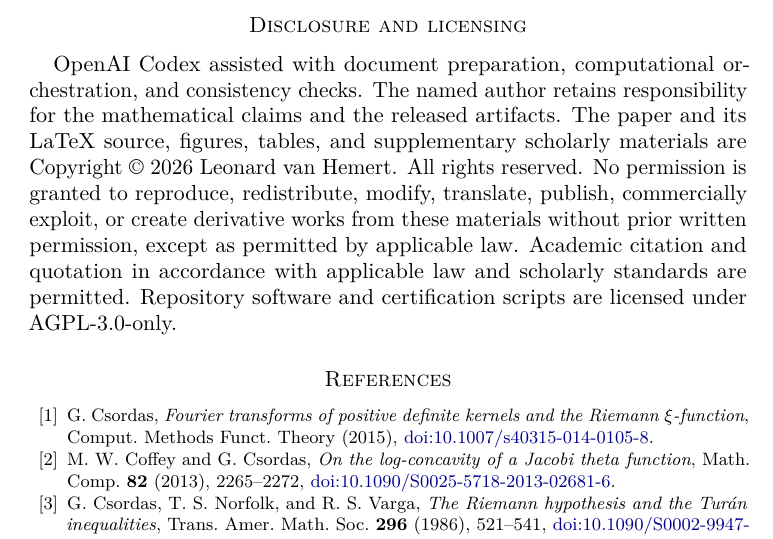
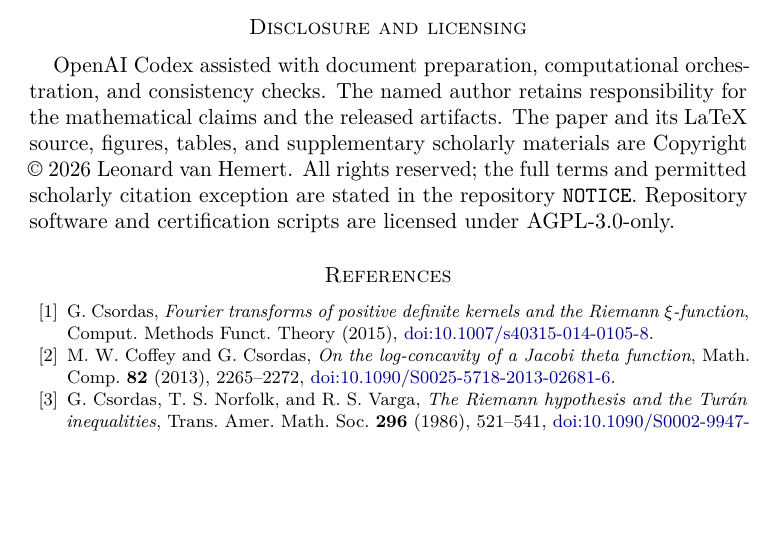
Before and after one commit to LeonardSEO/certified-riemann-xi-positivity, a LaTeX paper (paper/main.tex): part of page 10 of 11, cut so that both start at the same text, the shorter picture padded with empty space. Compiled offline with pdfLaTeX.

Commit message:
docs(paper): keep licensing disclosure compact

```diff
--- a/paper/main.tex
+++ b/paper/main.tex
@@ -674,13 +674,10 @@ OpenAI Codex assisted with document preparation, computational orchestration,
 and consistency checks.  The named author retains responsibility for the
 mathematical claims and the released artifacts.  The paper and its LaTeX
 source, figures, tables, and supplementary scholarly materials are Copyright
-\textcopyright{} 2026 Leonard van Hemert.  All rights reserved.  No permission
-is granted to reproduce, redistribute, modify, translate, publish,
-commercially exploit, or create derivative works from these materials without
-prior written permission, except as permitted by applicable law.  Academic
-citation and quotation in accordance with applicable law and scholarly
-standards are permitted.  Repository software and certification scripts are
-licensed under AGPL-3.0-only.
+\textcopyright{} 2026 Leonard van Hemert.  All rights reserved; the full terms
+and permitted scholarly citation exception are stated in the repository
+\texttt{NOTICE}.  Repository software and certification scripts are licensed
+under AGPL-3.0-only.
 
 \begin{thebibliography}{99}
 
```
